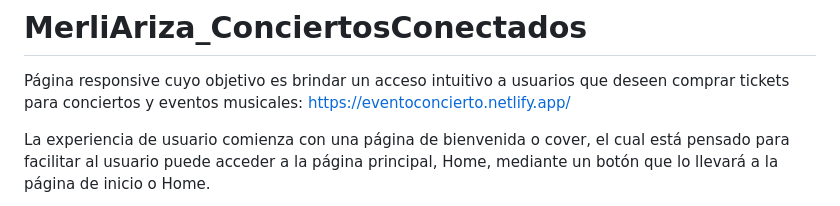
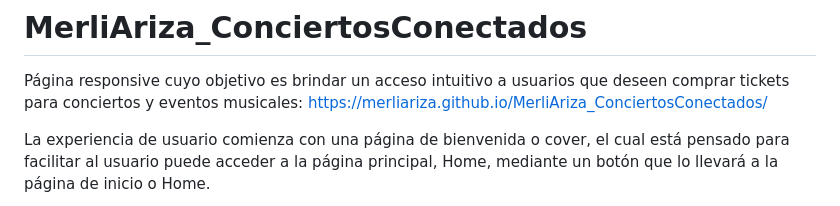
Before and after one commit to merliariza/MerliAriza_ConciertosConectados, a Markdown page: README.md, the part around the change. Drawn GitHub-style.

Commit message:
docs: :memo: Update site url for README.md

```diff
--- a/README.md
+++ b/README.md
@@ -1,6 +1,6 @@
 # MerliAriza_ConciertosConectados
 Página responsive cuyo objetivo es brindar un acceso intuitivo a usuarios que deseen comprar tickets para conciertos y eventos musicales:
-https://eventoconcierto.netlify.app/
+https://merliariza.github.io/MerliAriza_ConciertosConectados/
 
 La experiencia de usuario comienza con una página de bienvenida o cover, el cual está pensado para facilitar al usuario puede acceder a la página principal, Home, mediante un botón que lo llevará a la página de inicio o Home.
 
```
